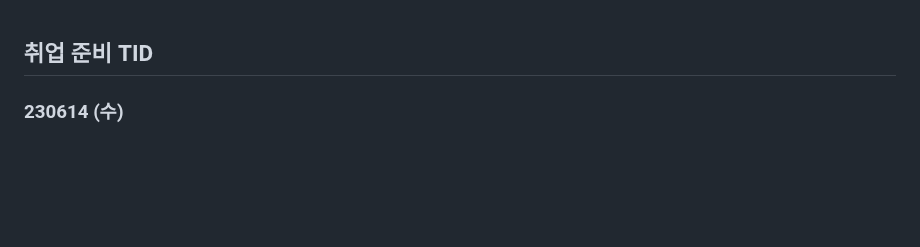
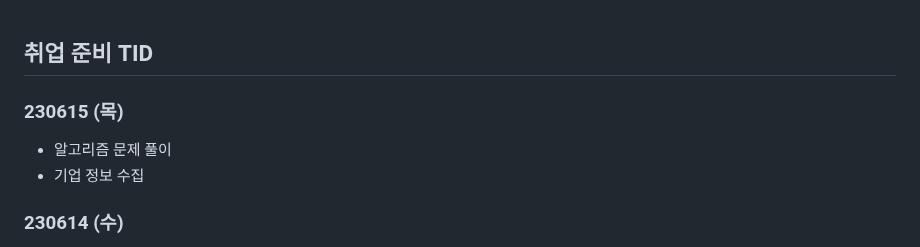
Before and after one commit to Suhwan-Im/TIL, a Markdown page: 13. 취업준비 기간/[취업 준비 TID].md, the part around the change. Drawn GitHub-style; blank space fills up the shorter version.

Commit message:
updating_230615

```diff
--- a/13. 취업준비 기간/[취업 준비 TID].md
+++ b/13. 취업준비 기간/[취업 준비 TID].md
@@ -1,4 +1,11 @@
 ## 취업 준비 TID
+
+
+
+### 230615 (목)
+
+- 알고리즘 문제 풀이
+- 기업 정보 수집
 
 
 
```
